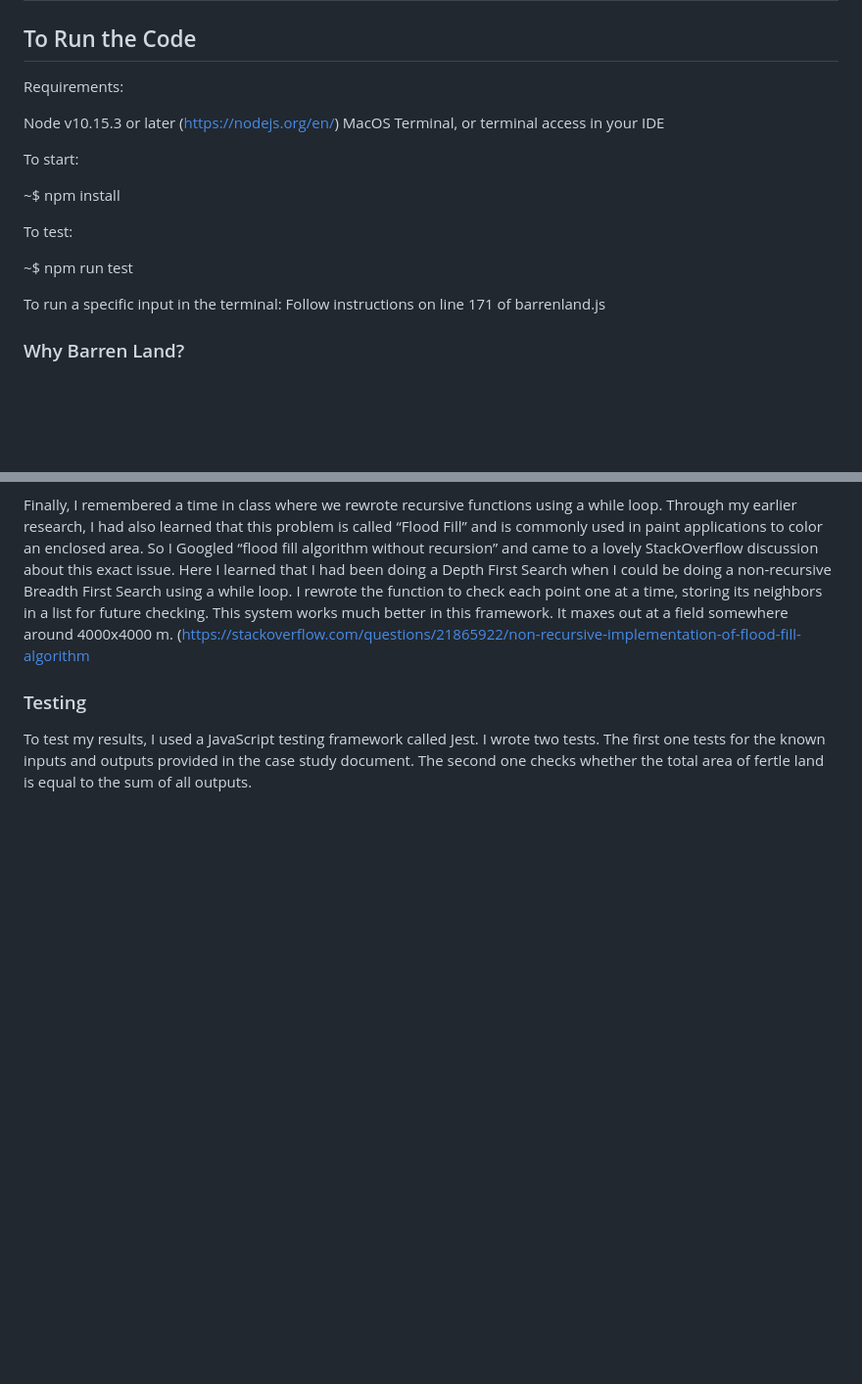
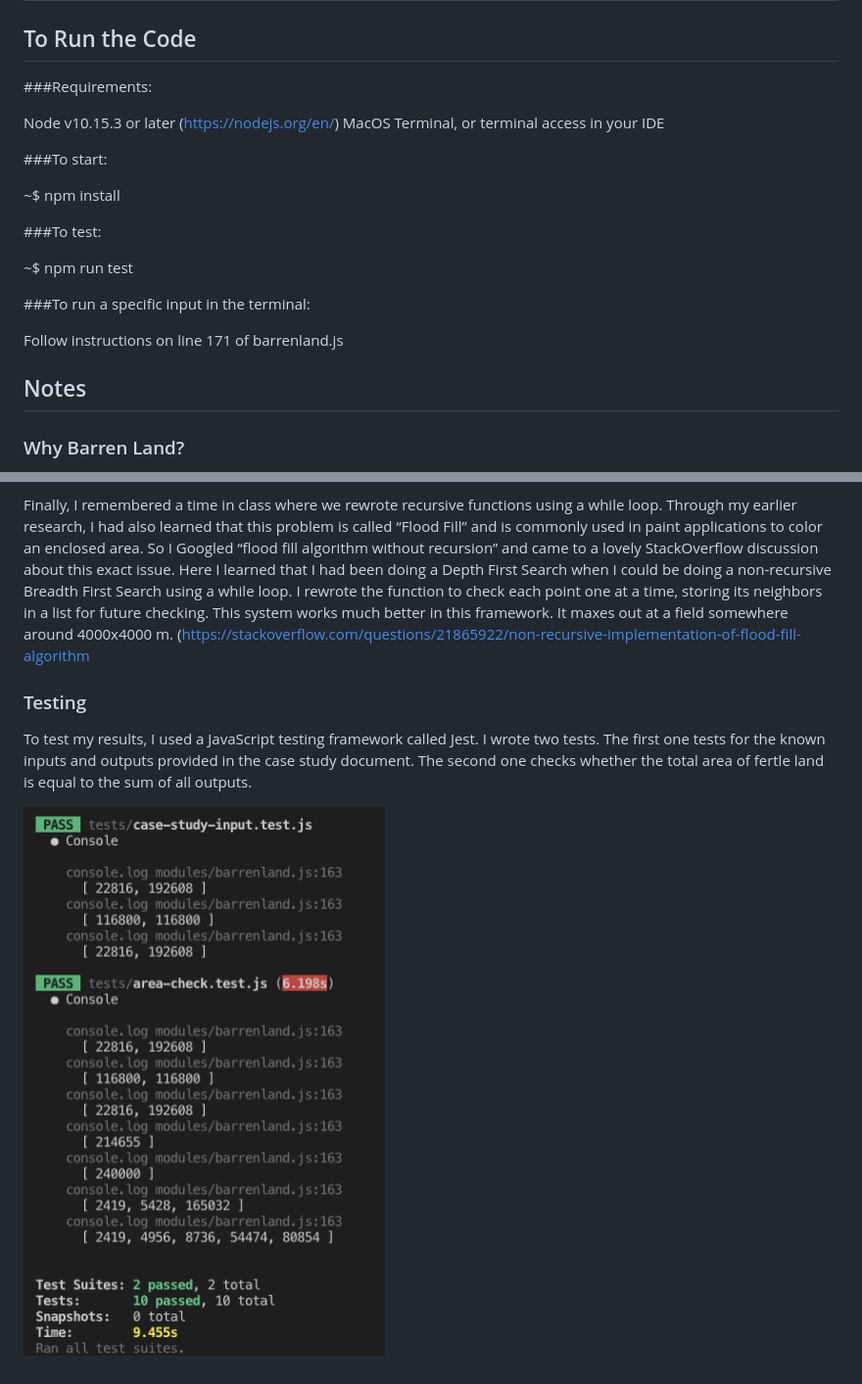
Before and after one commit to edieemm/barren-land-case-study, a Markdown page: README.md, 2 parts joined by grey strips. Shown: that part at 98% size. Rendered like a GitHub page; pictures changed too: test.png (added); blank space fills up the shorter version.

Commit message:
added testing screenshot to readme

```diff
--- a/README.md
+++ b/README.md
@@ -2,25 +2,24 @@
 
 ## To Run the Code
 
-Requirements:
+###Requirements:
 
 Node v10.15.3 or later (https://nodejs.org/en/)
 MacOS Terminal, or terminal access in your IDE
 
-
-To start:
+###To start:
 
 ~$ npm install
 
-
-To test:
+###To test:
 
 ~$ npm run test
 
+###To run a specific input in the terminal:
 
-To run a specific input in the terminal:
 Follow instructions on line 171 of barrenland.js
 
+## Notes
 
 ### Why Barren Land?
 
@@ -45,3 +44,5 @@ Finally, I remembered a time in class where we rewrote recursive functions using
 ### Testing
 
 To test my results, I used a JavaScript testing framework called Jest. I wrote two tests. The first one tests for the known inputs and outputs provided in the case study document. The second one checks whether the total area of fertle land is equal to the sum of all outputs.
+
+![Test](./test.png)
```
